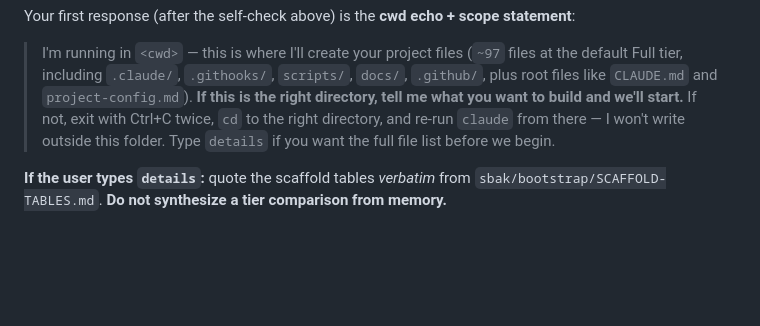
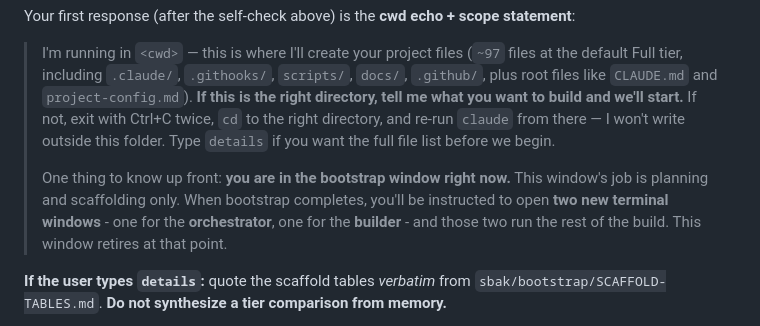
Before and after one commit to kknipe2k/Software-Build-Assurance-Kit, a Markdown page: CLAUDE.md, the part around the change. Drawn GitHub-style; blank space fills up the shorter version.

```diff
--- a/CLAUDE.md
+++ b/CLAUDE.md
@@ -13,6 +13,8 @@
 Your first response (after the self-check above) is the **cwd echo + scope statement**:
 
 > I'm running in `<cwd>` — this is where I'll create your project files (`~97` files at the default Full tier, including `.claude/`, `.githooks/`, `scripts/`, `docs/`, `.github/`, plus root files like `CLAUDE.md` and `project-config.md`). **If this is the right directory, tell me what you want to build and we'll start.** If not, exit with Ctrl+C twice, `cd` to the right directory, and re-run `claude` from there — I won't write outside this folder. Type `details` if you want the full file list before we begin.
+>
+> One thing to know up front: **you are in the bootstrap window right now.** This window's job is planning and scaffolding only. When bootstrap completes, you'll be instructed to open **two new terminal windows** - one for the **orchestrator**, one for the **builder** - and those two run the rest of the build. This window retires at that point.
 
 **If the user types `details`:** quote the scaffold tables *verbatim* from `sbak/bootstrap/SCAFFOLD-TABLES.md`. **Do not synthesize a tier comparison from memory.**
 
```
Also changed, not shown: sbak/bootstrap/PHASES.md (+31 -8 lines).
